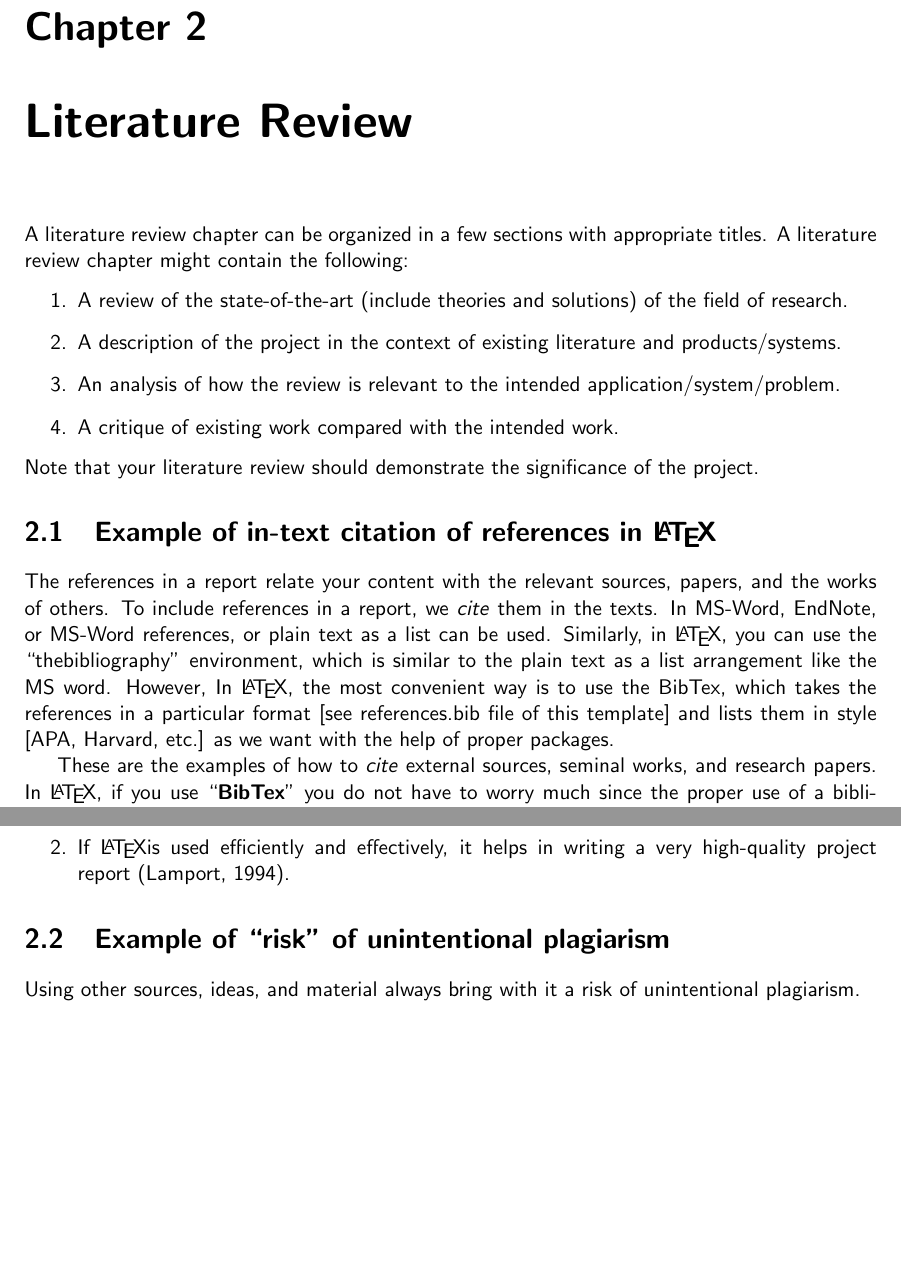
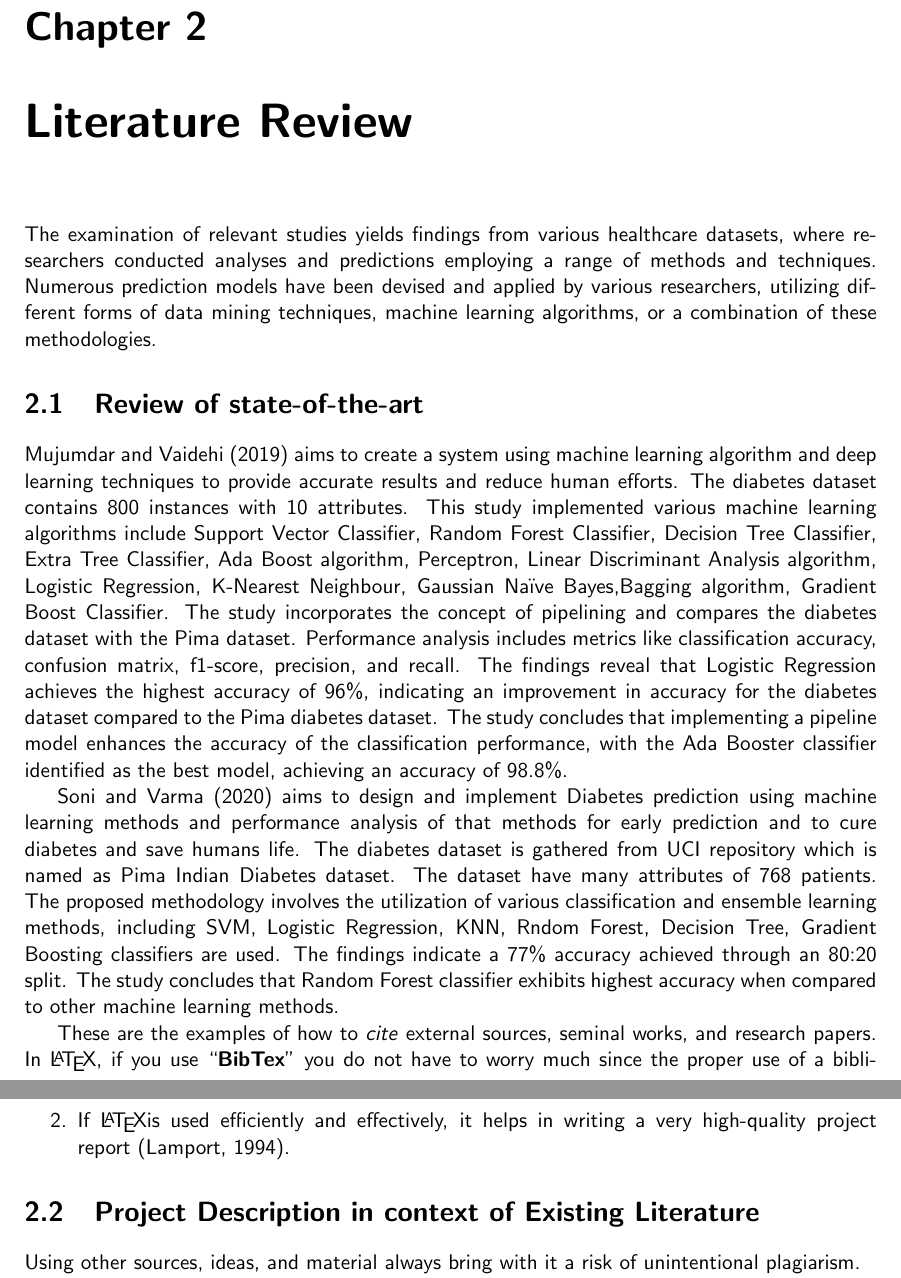
Before and after one commit to csci595-research-lit-spring-2024/595-class-project-spring-2024-Vyshnavi-sanikommu, a LaTeX thesis (reports/main_cs_tamuc_report.tex, which reads reports/chapters/literature.tex): two parts of pages 13 and 14 of 30, joined at a grey line, cut so that both start at the same text, the shorter picture padded with empty space. Compiled offline with pdfLaTeX.

Commit message:
Added some content to litertaure review

```diff
--- a/reports/chapters/literature.tex
+++ b/reports/chapters/literature.tex
@@ -1,19 +1,12 @@
 \chapter{Literature Review}
 \label{ch:lit_rev} %Label of the chapter lit rev. The key ``ch:lit_rev'' can be used with command \ref{ch:lit_rev} to refer this Chapter.
+The examination of relevant studies yields findings from various healthcare datasets, where researchers conducted analyses and predictions employing a range of methods and techniques. Numerous prediction models have been devised and applied by various researchers, utilizing different forms of data mining techniques, machine learning algorithms, or a combination of these methodologies.
+% PLEAE CHANGE THE TITLE of this section
+\section{Review of state-of-the-art}
+% Note the use of \cite{} and \citep{}
+\cite{mujumdar2019diabetes} aims to create a system using machine learning algorithm and deep learning techniques to provide accurate results and reduce human efforts. The diabetes dataset contains 800 instances with 10 attributes. This study implemented various machine learning algorithms include Support Vector Classifier, Random Forest Classifier, Decision Tree Classifier, Extra Tree Classifier, Ada Boost algorithm, Perceptron, Linear Discriminant Analysis algorithm, Logistic Regression, K-Nearest Neighbour, Gaussian Naïve Bayes,Bagging algorithm, Gradient Boost Classifier. The study incorporates the concept of pipelining and compares the diabetes dataset with the Pima dataset. Performance analysis includes metrics like classification accuracy, confusion matrix, f1-score, precision, and recall. The findings reveal that Logistic Regression achieves the highest accuracy of 96\%, indicating an improvement in accuracy for the diabetes dataset compared to the Pima diabetes dataset. The study concludes that implementing a pipeline model enhances the accuracy of the classification performance, with the Ada Booster classifier identified as the best model, achieving an accuracy of 98.8\%.
 
-A literature review chapter can be organized in a few sections with appropriate titles. A literature review chapter might  contain the following:
-\begin{enumerate}
-    \item A review of the state-of-the-art (include theories and solutions) of the field of research.
-    \item A description of the project in the context of existing literature and products/systems.
-    \item An analysis of how the review is relevant to the intended application/system/problem.
-    \item A critique of existing work compared with the intended work.
-\end{enumerate}
-Note that your literature review should demonstrate the significance of the project.
-
-% PLEAE CHANGE THE TITLE of this section
-\section{Example of in-text citation of references in \LaTeX}
-% Note the use of \cite{} and \citep{}
-The references in a report relate your content with the relevant sources, papers, and the works of others. To include references in a report, we \textit{cite} them in the texts. In MS-Word, EndNote, or MS-Word references, or plain text as a list can be used. Similarly, in \LaTeX, you can use the ``thebibliography'' environment, which is similar to the plain text as a list arrangement like the MS word. However, In \LaTeX, the most convenient way is to use the BibTex, which takes the references in a particular format [see references.bib file of this template] and lists them in style [APA, Harvard, etc.] as we want with the help of proper packages.
+\cite{soni2020diabetes} aims to design and implement Diabetes prediction using machine learning methods and performance analysis of that methods for early prediction and to cure diabetes and save humans life. The diabetes dataset is gathered from  UCI repository which is named as Pima Indian Diabetes dataset. The dataset have many attributes of 768 patients. The proposed methodology involves the utilization of various classification and ensemble learning methods, including SVM, Logistic Regression, KNN, Rndom Forest, Decision Tree, Gradient Boosting classifiers are used. The findings indicate a 77\% accuracy achieved through an 80:20 split. The study concludes that Random Forest classifier exhibits highest accuracy when compared to other machine learning methods.
 
 These are the examples of how to \textit{cite} external sources, seminal works, and research papers. In \LaTeX, if you use ``\textbf{BibTex}'' you do not have to worry much since the proper use of a bibliographystyle package like ``agsm for the Harvard style'' and little rectification of the content in a BiBText source file [In this template, BibTex are stored in the ``references.bib'' file], we can conveniently generate  a reference style.
 
@@ -32,7 +25,7 @@ Example of a numbered list:
 \end{enumerate}
 
 % PLEAE CHANGE THE TITLE of this section
-\section{Example of ``risk'' of unintentional plagiarism}
+\section{Project Description in context of Existing Literature}
 Using other sources, ideas, and material always bring with it a risk of unintentional plagiarism.
 
 \noindent
```
Also changed, not shown: reports/chapters/introduction.tex (+1 -1 lines), reports/595_Sanikommu__Performance_Analysis_of_LR_and_SVM___Supervised_Machine_Learning_Algorithms_for_Diabetes_Prediction.pdf.
